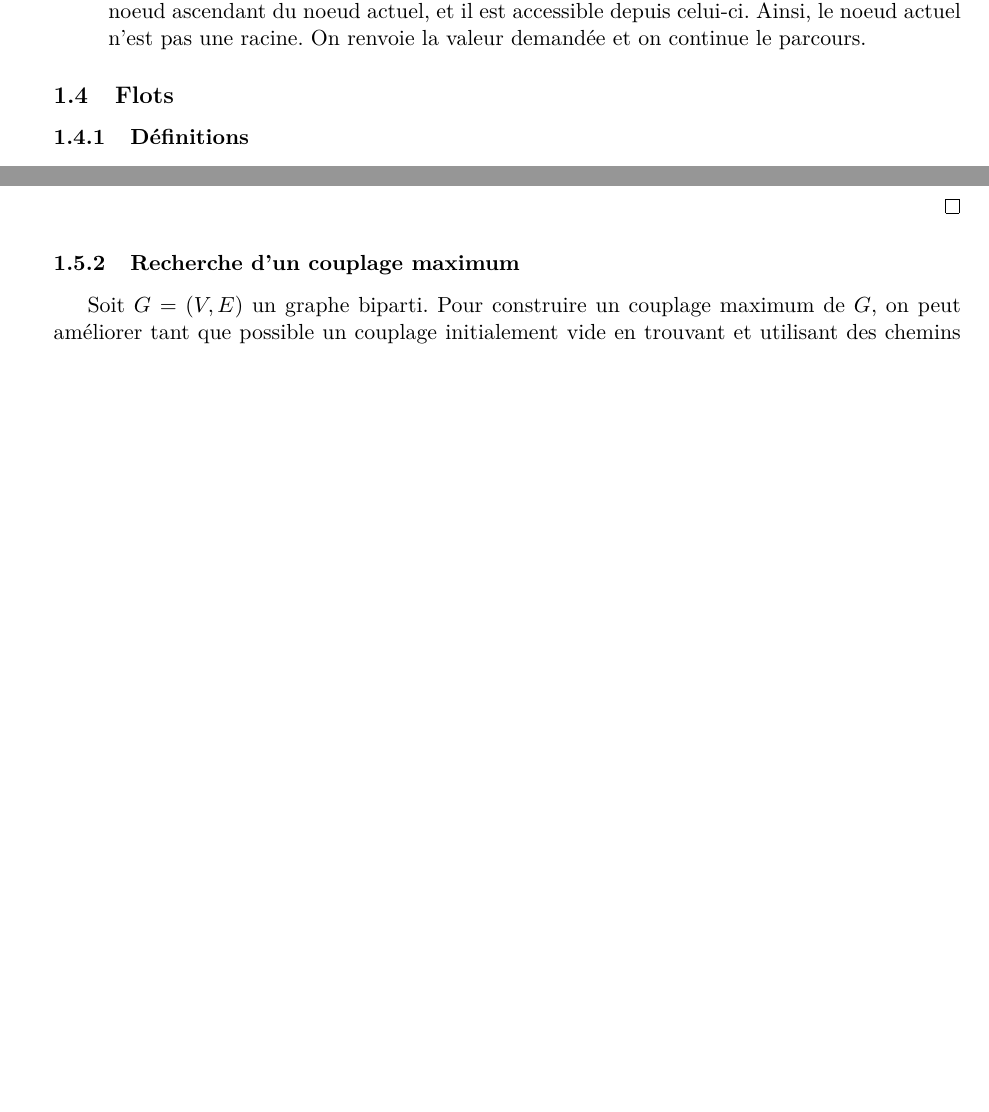
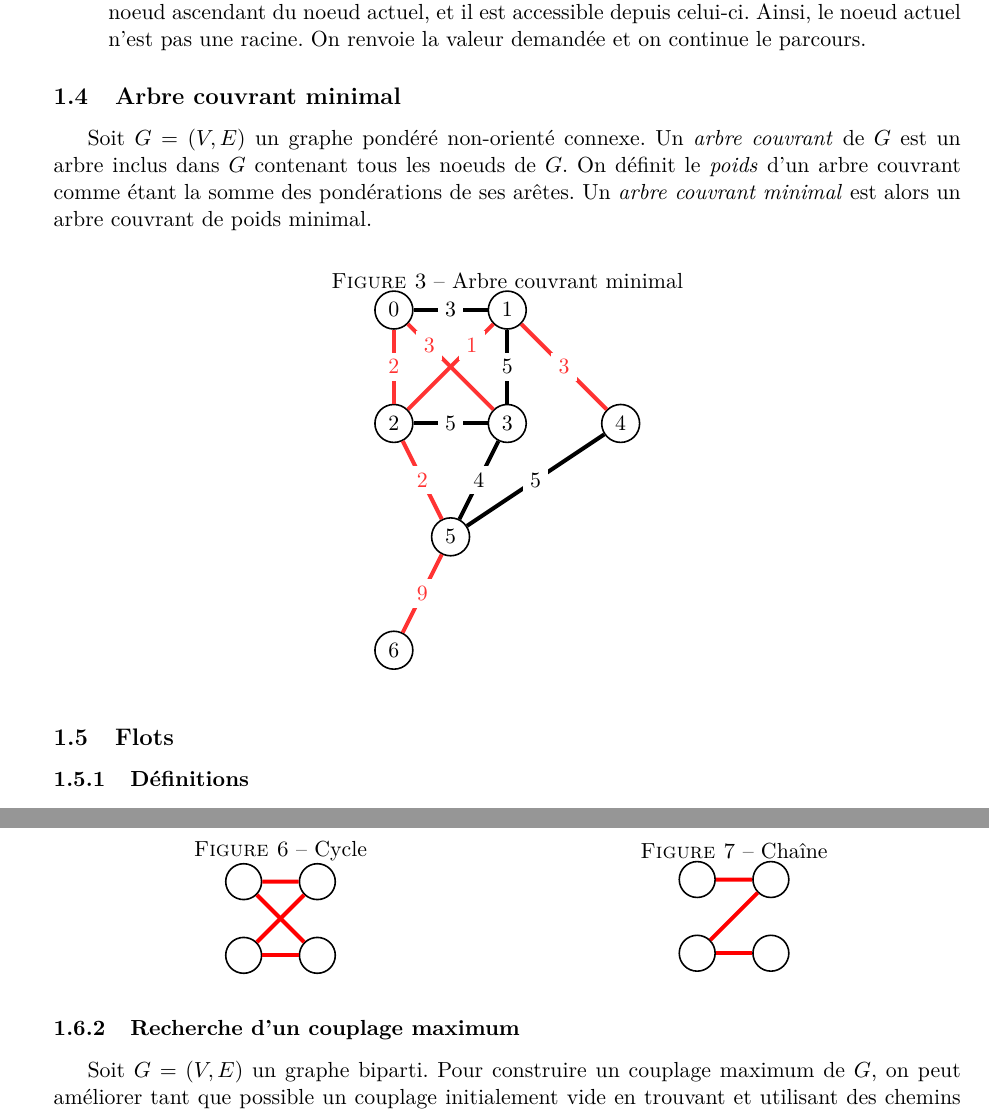
Before and after one commit to AdrienVannson/Algorithmes, a LaTeX document (Algorithmes.tex): two parts of pages 5 and 7 of 8 before the commit and two parts of pages 5 and 8 of 8 after it, joined at a grey line, cut so that both start at the same text, the shorter picture padded with empty space. Compiled offline with pdfLaTeX.

Commit message:
Arbre couvrant minimal

```diff
--- a/Algorithmes.tex
+++ b/Algorithmes.tex
@@ -263,6 +263,31 @@ Montrons que la fonction parcourir a le comportement attendu. On suppose que, lo
 
 
 %%%%%%%%%%%%%%%%%%%%%%%%%%%%%%%%%%%%%%%%%%%%%%%%%%%%%%%%%%%%%%%%%%%%%%%%%%%%%%%%
+%%% Arbre couvrant minimal %%%%%%%%%%%%%%%%%%%%%%%%%%%%%%%%%%%%%%%%%%%%%%%%%%%%%
+%%%%%%%%%%%%%%%%%%%%%%%%%%%%%%%%%%%%%%%%%%%%%%%%%%%%%%%%%%%%%%%%%%%%%%%%%%%%%%%%
+  \subsection{Arbre couvrant minimal}
+Soit \(G=(V,E)\) un graphe pondéré non-orienté connexe. Un \textit{arbre couvrant} de \(G\) est un arbre inclus dans \(G\) contenant tous les noeuds de \(G\). On définit le \textit{poids} d'un arbre couvrant comme étant la somme des pondérations de ses arêtes. Un \textit{arbre couvrant minimal} est alors un arbre couvrant de poids minimal.
+
+\begin{figure}[h]
+  \label{arbre-couvrant-minimal}
+  \centering
+  \caption{Arbre couvrant minimal}
+  \begin{tikzpicture}[scale=2]
+    \foreach \i / \x / \y in {0/0/1, 1/1/1, 2/0/0, 3/1/0, 4/2/0, 5/0.5/-1, 6/0/-2}
+      \node[node] (\i) at (\x,\y) {\i};
+
+    \foreach \u / \v / \p in {0/1/3, 2/3/5, 3/5/4, 4/5/5, 1/3/5}
+      \draw[edge] (\u) -- (\v) node [midway, fill=white] {\p};
+
+    \foreach \u / \v  / \p in {0/2/2, 1/4/3, 2/5/2, 5/6/9}
+      \draw[edge, red!80] (\u) -- (\v) node [midway, fill=white] {\p};
+    \draw[edge, red!80] (0) -- (3) node [near start, fill=white] {3};
+    \draw[edge, red!80] (2) -- (1) node [near end, fill=white] {1};
+  \end{tikzpicture}
+\end{figure}
+
+
+%%%%%%%%%%%%%%%%%%%%%%%%%%%%%%%%%%%%%%%%%%%%%%%%%%%%%%%%%%%%%%%%%%%%%%%%%%%%%%%%
 %%% Flots %%%%%%%%%%%%%%%%%%%%%%%%%%%%%%%%%%%%%%%%%%%%%%%%%%%%%%%%%%%%%%%%%%%%%%
 %%%%%%%%%%%%%%%%%%%%%%%%%%%%%%%%%%%%%%%%%%%%%%%%%%%%%%%%%%%%%%%%%%%%%%%%%%%%%%%%
   \subsection{Flots}
```
Also changed, not shown: Algorithmes.tex (6 more changed lines).
